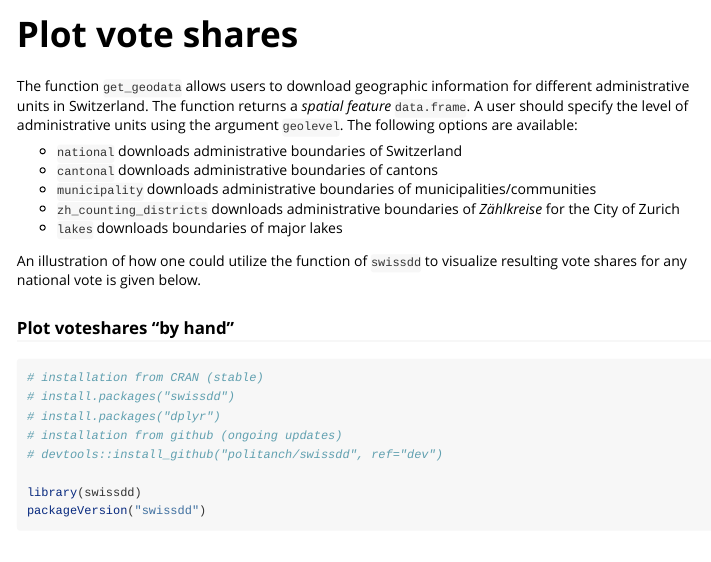
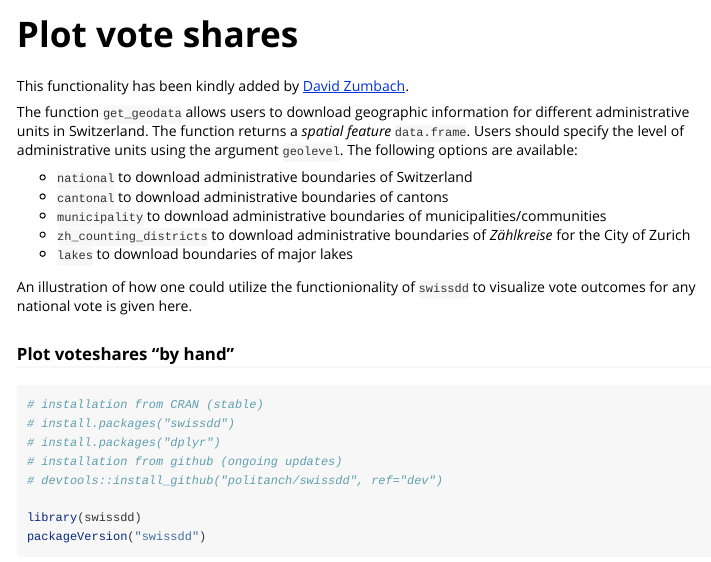
Before and after one commit to politanch/swissdd, an R Markdown document (vignettes/plot_voteshares.Rmd): the page in a window 1100 px wide, from its top. Rendered offline with R 4.5, knitr and Pandoc, with nearby package versions; some code elsewhere in the file could not run offline.

Commit message:
updated vignette

````diff
--- a/vignettes/plot_voteshares.Rmd
+++ b/vignettes/plot_voteshares.Rmd
@@ -10,15 +10,17 @@
 )
 ```
 
-The function `get_geodata` allows users to download geographic information for different administrative units in Switzerland. The function returns a *spatial feature* `data.frame`. A user should specify the level of administrative units using the argument  `geolevel`. The following options are available:
+This functionality has been kindly added by [David Zumbach](https://twitter.com/davidzumbach){target="_blank"}.
 
-* `national` downloads administrative boundaries of Switzerland
-* `cantonal` downloads administrative boundaries of cantons
-* `municipality` downloads administrative boundaries of municipalities/communities
-* `zh_counting_districts` downloads administrative boundaries of *Zählkreise* for the City of Zurich
-* `lakes` downloads boundaries of major lakes
+The function `get_geodata` allows users to download geographic information for different administrative units in Switzerland. The function returns a *spatial feature* `data.frame`. Users should specify the level of administrative units using the argument `geolevel`. The following options are available:
 
-An illustration of how one could utilize the function of `swissdd` to visualize resulting vote shares for any national vote is given below.
+* `national` to download administrative boundaries of Switzerland
+* `cantonal` to download administrative boundaries of cantons
+* `municipality` to download administrative boundaries of municipalities/communities
+* `zh_counting_districts` to download administrative boundaries of *Zählkreise* for the City of Zurich
+* `lakes` to download boundaries of major lakes
+
+An illustration of how one could utilize the functionionality of `swissdd` to visualize vote outcomes for any national vote is given here.
 
 ### Plot voteshares "by hand"
 ```{r echo=TRUE, warning=FALSE, message=FALSE}
````
Also changed, not shown: vignettes/plot_voteshares.Rmd (2 more changed lines).
